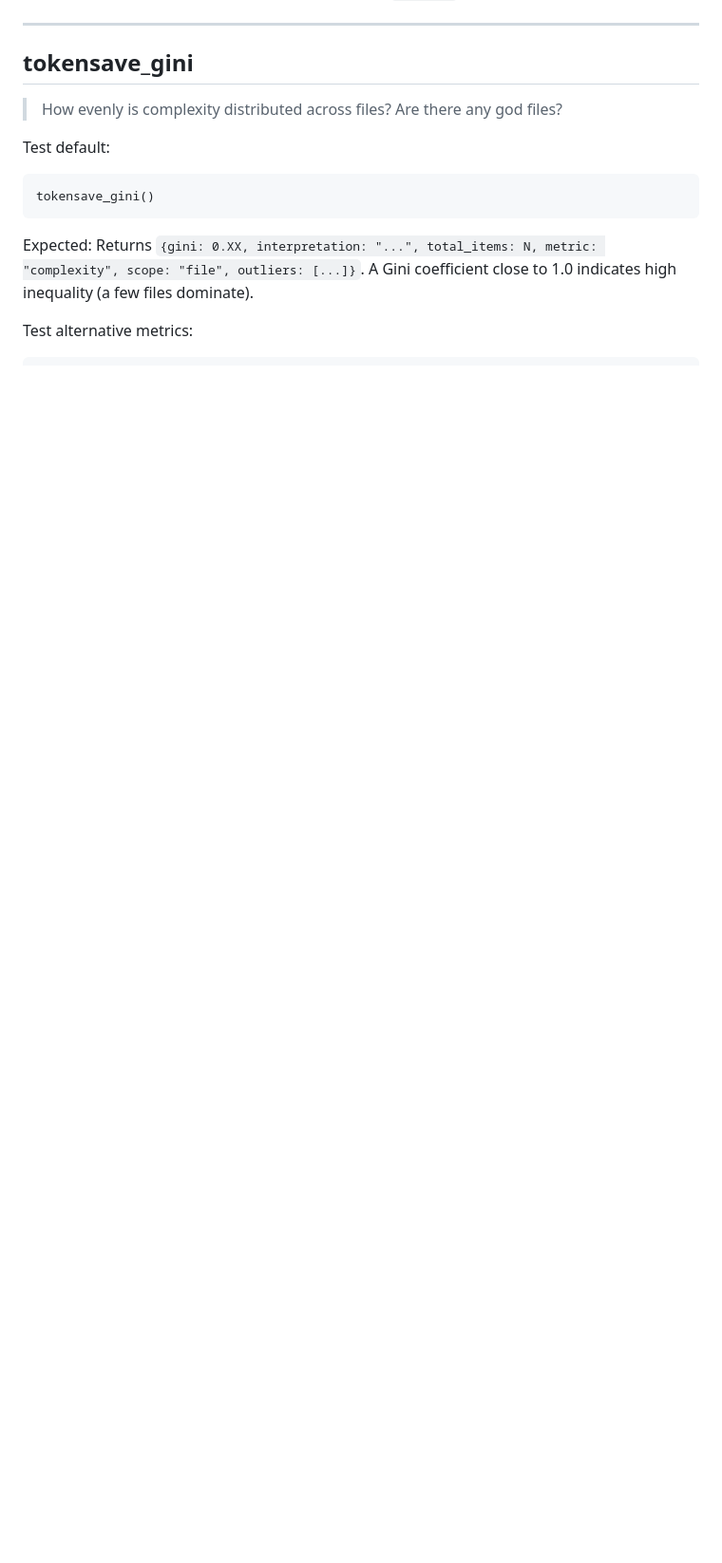
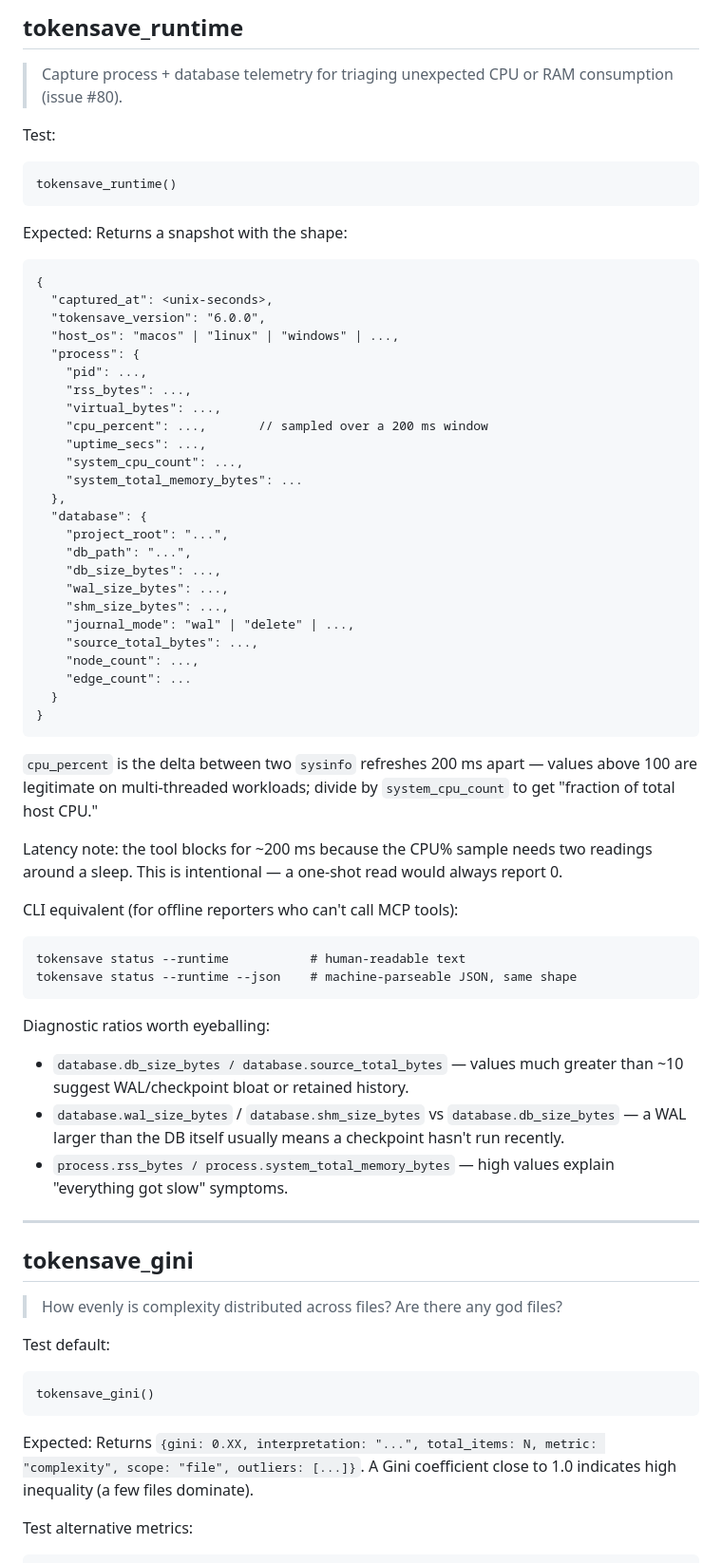
Before and after one commit to aovestdipaperino/tokensave, a Markdown page: TEST-QUERIES.md, the part around one of its changes. Shown at 95% size. Drawn GitHub-style; blank space fills up the shorter version.

````diff
--- a/TEST-QUERIES.md
+++ b/TEST-QUERIES.md
@@ -556,3 +607,55 @@ Expected: Same structure but scoped to files under `src/mcp/` only.
+## tokensave_runtime
+
+> Capture process + database telemetry for triaging unexpected CPU or RAM consumption (issue #80).
+
+Test:
+```
+tokensave_runtime()
+```
+Expected: Returns a snapshot with the shape:
+```
+{
+  "captured_at": <unix-seconds>,
+  "tokensave_version": "6.0.0",
+  "host_os": "macos" | "linux" | "windows" | ...,
+  "process": {
+    "pid": ...,
+    "rss_bytes": ...,
+    "virtual_bytes": ...,
+    "cpu_percent": ...,       // sampled over a 200 ms window
+    "uptime_secs": ...,
+    "system_cpu_count": ...,
+    "system_total_memory_bytes": ...
+  },
+  "database": {
+    "project_root": "...",
+    "db_path": "...",
+    "db_size_bytes": ...,
+    "wal_size_bytes": ...,
+    "shm_size_bytes": ...,
+    "journal_mode": "wal" | "delete" | ...,
+    "source_total_bytes": ...,
+    "node_count": ...,
+    "edge_count": ...
+  }
+}
+```
+
+`cpu_percent` is the delta between two `sysinfo` refreshes 200 ms apart — values above 100 are legitimate on multi-threaded workloads; divide by `system_cpu_count` to get "fraction of total host CPU."
+
+Latency note: the tool blocks for ~200 ms because the CPU% sample needs two readings around a sleep. This is intentional — a one-shot read would always report 0.
+
+CLI equivalent (for offline reporters who can't call MCP tools):
+```
+tokensave status --runtime           # human-readable text
+tokensave status --runtime --json    # machine-parseable JSON, same shape
+```
+
+Diagnostic ratios worth eyeballing:
+- `database.db_size_bytes / database.source_total_bytes` — values much greater than ~10 suggest WAL/checkpoint bloat or retained history.
+- `database.wal_size_bytes` / `database.shm_size_bytes` vs `database.db_size_bytes` — a WAL larger than the DB itself usually means a checkpoint hasn't run recently.
+- `process.rss_bytes / process.system_total_memory_bytes` — high values explain "everything got slow" symptoms.
+
 ---
 
 ## tokensave_gini
````
Also changed, not shown: other parts of TEST-QUERIES.md (+51 -0 lines).
